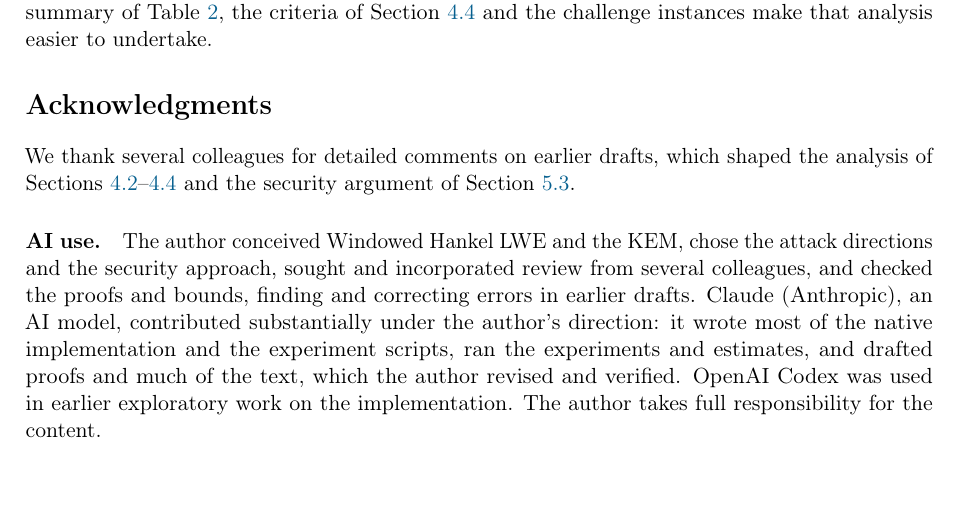
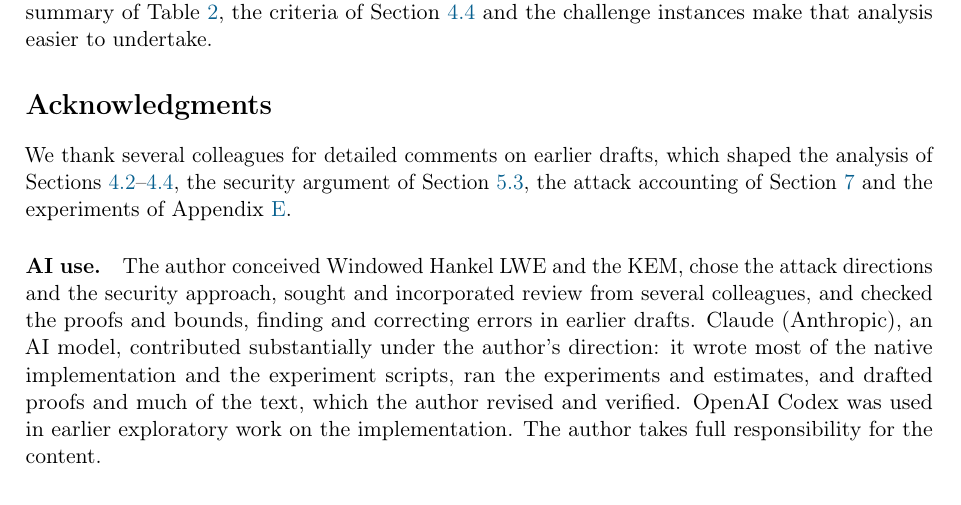
Before and after one commit to Cryptozoa/windowed-hankel-kem, a LaTeX paper (paper/hankel_kem_eprint.tex): part of page 22 of 31, cut so that both start at the same text. Compiled offline with pdfLaTeX.

Commit message:
paper: acknowledgments name the sections the colleagues' comments shaped
Co-Authored-By: Claude Opus 5.5 <noreply@anthropic.com>

```diff
--- a/paper/hankel_kem_eprint.tex
+++ b/paper/hankel_kem_eprint.tex
@@ -586,7 +586,7 @@ Two further limitations are practical. Our implementation multiplies in $O(nm)$
 Windowed Hankel LWE publishes a single long sequence and keeps the secret short. This gives up the MP-LWE reductions, and in exchange an LWE-based KEM needs only 2.5~KB per exchange, without reducing products modulo any polynomial. If the structure gives an attacker nothing, generic attacks cost at least 20 bits more than against Kyber-512; this is a conditional baseline, not an established security level. The published structural attacks do not apply as published. For the most natural new one, through the hidden cyclic embedding, and for its subrings, biased and shifted functionals, algebraic decoding and experiments at reduced dimensions, we found no advantage under the models and experiments examined. The structure has yet to face sustained independent cryptanalysis. We hope that the precise statement of the problem, the attack summary of Table~\ref{tab:checklist}, the criteria of Section~\ref{sec:checklist} and the challenge instances make that analysis easier to undertake.
 
 \section*{Acknowledgments}
-We thank several colleagues for detailed comments on earlier drafts, which shaped the analysis of Sections~\ref{sec:mplwe}--\ref{sec:checklist} and the security argument of Section~\ref{sec:kem-security}.
+We thank several colleagues for detailed comments on earlier drafts, which shaped the analysis of Sections~\ref{sec:mplwe}--\ref{sec:checklist}, the security argument of Section~\ref{sec:kem-security}, the attack accounting of Section~\ref{sec:security} and the experiments of Appendix~\ref{app:reduced}.
 
 \paragraph{AI use.} The author conceived Windowed Hankel LWE and the KEM, chose the attack directions and the security approach, sought and incorporated review from several colleagues, and checked the proofs and bounds, finding and correcting errors in earlier drafts. Claude (Anthropic), an AI model, contributed substantially under the author's direction: it wrote most of the native implementation and the experiment scripts, ran the experiments and estimates, and drafted proofs and much of the text, which the author revised and verified. OpenAI Codex was used in earlier exploratory work on the implementation. The author takes full responsibility for the content.
 
```
Also changed, not shown: paper/hankel_kem_eprint.pdf.
